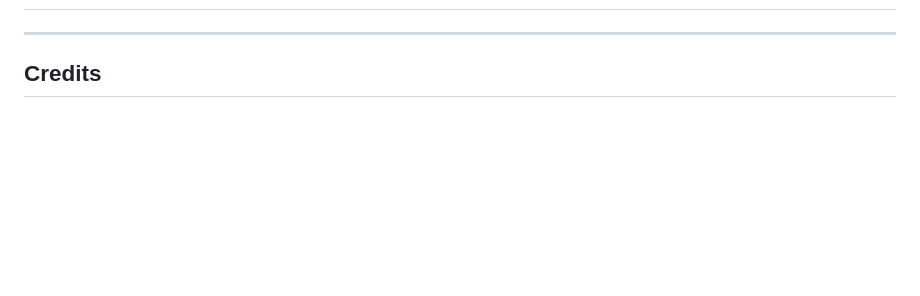
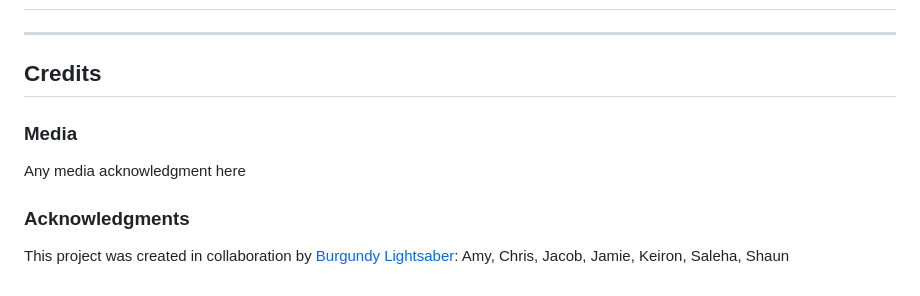
Before and after one commit to amylour/star_wars_hackathon, a Markdown page: README.md, the part around the change. GitHub-like rendering; blank space fills up the shorter version.

Commit message:
Readme: Credits section

```diff
--- a/README.md
+++ b/README.md
@@ -227,3 +227,11 @@ This end screen reveals when the game overs. In this screen a button is added th
 <hr>
 
 ## **Credits**
+
+### **Media**
+
+Any media acknowledgment here
+
+### **Acknowledgments**
+
+This project was created in collaboration by [Burgundy Lightsaber](https://hackathon.codeinstitute.net/teams/314/): Amy, Chris, Jacob, Jamie, Keiron, Saleha, Shaun
```
